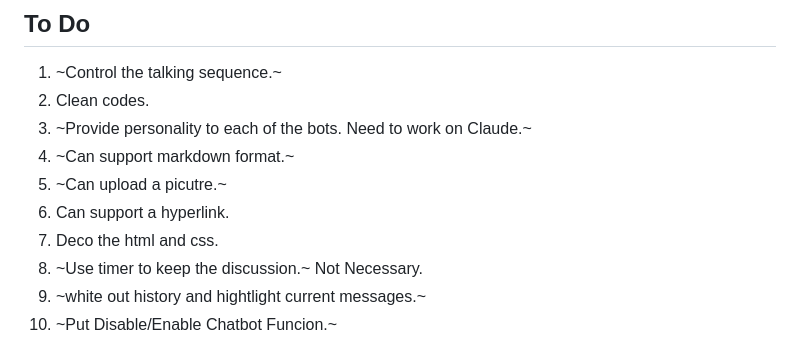
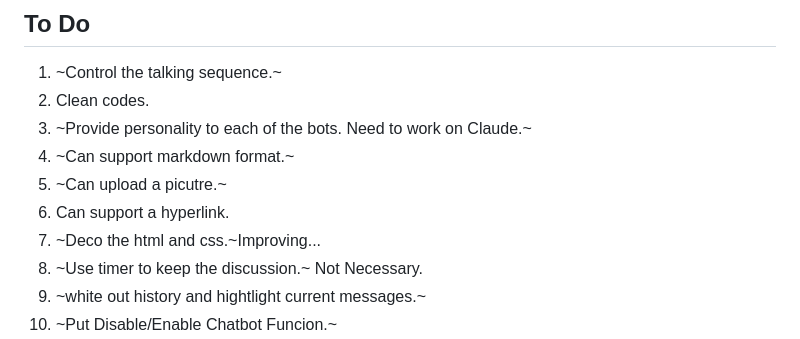
Before and after one commit to Trina0224/3chatbots, a Markdown page: README.md, the part around the change. Rendered like a GitHub page.

```diff
--- a/README.md
+++ b/README.md
@@ -61,7 +61,7 @@ node .\server.js
 4. ~Can support markdown format.~
 5. ~Can upload a picutre.~
 6. Can support a hyperlink.
-7. Deco the html and css.
+7. ~Deco the html and css.~Improving...
 8. ~Use timer to keep the discussion.~ Not Necessary.
 9. ~white out history and hightlight current messages.~
 10. ~Put Disable/Enable Chatbot Funcion.~
```
